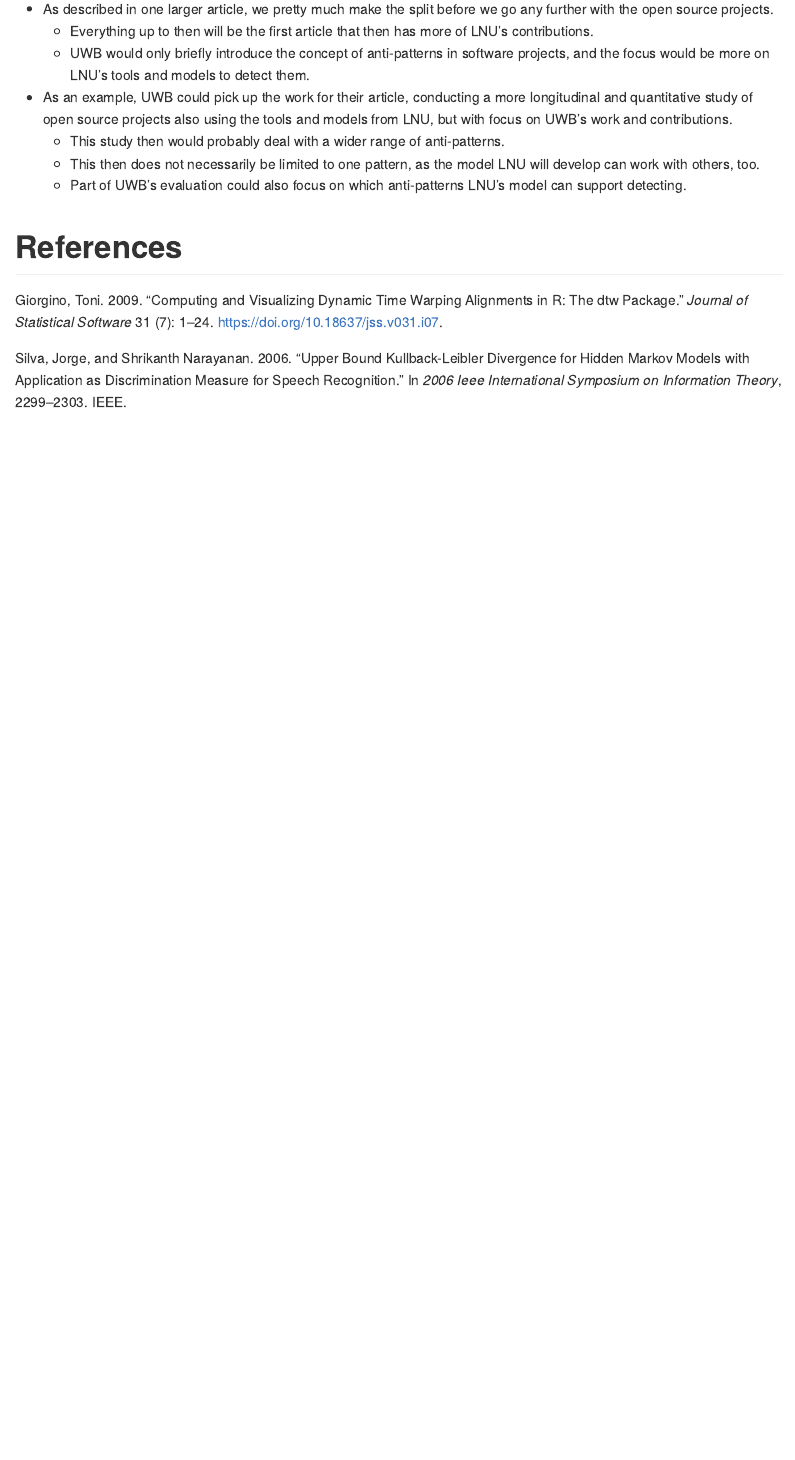
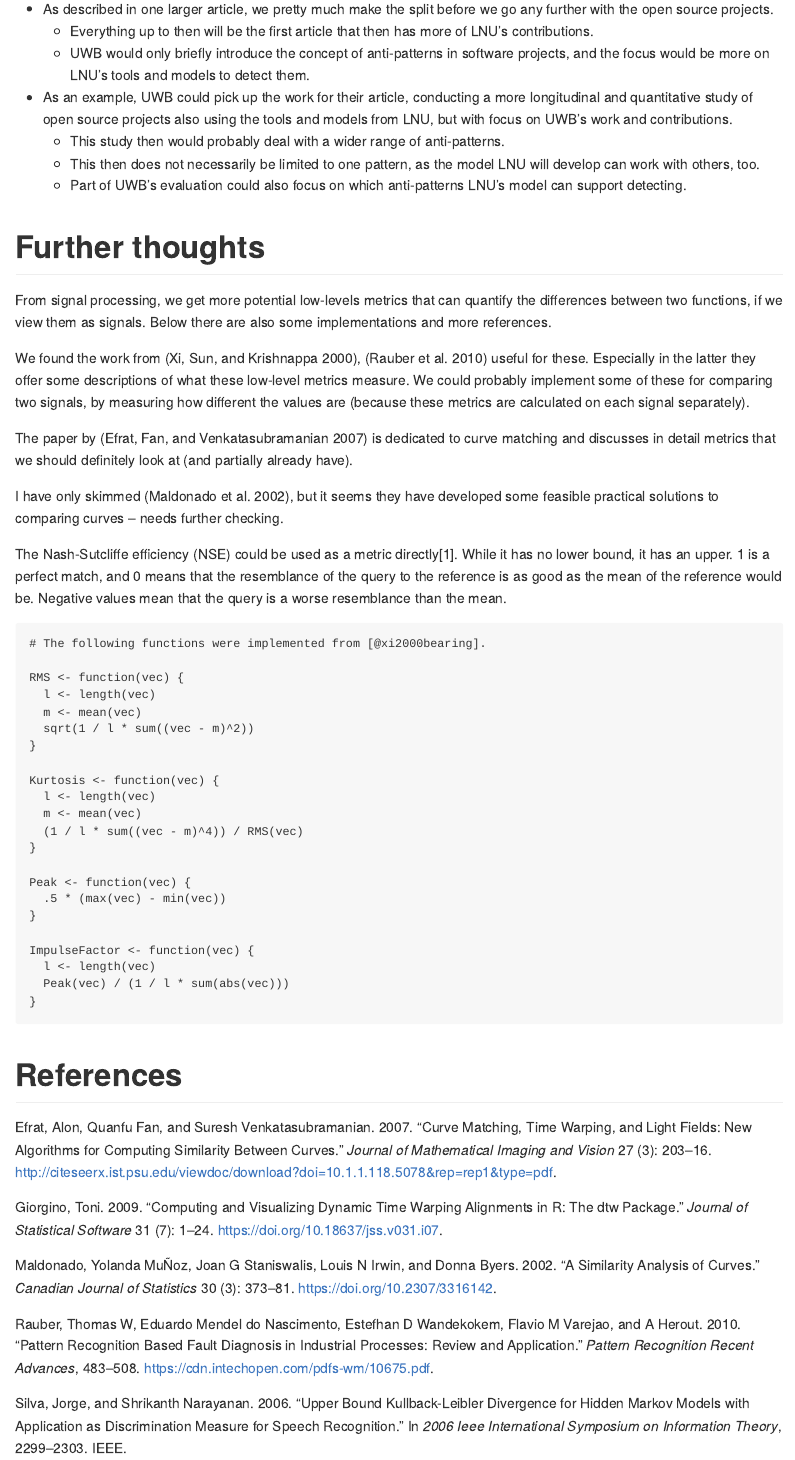
Before and after one commit to MrShoenel/anti-pattern-models, an R Markdown document (notebooks/dtw-tests.Rmd): the page in a window 1100 px wide, from 1560 px down. The pictures show the output file notebooks/dtw-tests.md that the author committed with the source, drawn offline in the style of GitHub.

Commit message:
Add section 'Futher thoughts' in dtw-tests with more potential metrics, and references for them, too

````diff
--- a/inst/REFERENCES.bib
+++ b/inst/REFERENCES.bib
@@ -57,3 +57,12 @@
   year={2006},
   organization={IEEE}
 }
+
+@article{xi2000bearing,
+  title={Bearing diagnostics based on pattern recognition of statistical parameters},
+  author={Xi, Fengfeng and Sun, Qiao and Krishnappa, Govindappa},
+  journal={Journal of Vibration and Control},
+  volume={6},
+  number={3},
+  pages={375--392},
+  year={2000},
@@ -59,0 +74,5 @@
+  title={Pattern recognition based fault diagnosis in industrial processes: Review and application},
+  author={Rauber, Thomas W and do Nascimento, Eduardo Mendel and Wandekokem, Estefhan D and Varejao, Flavio M and Herout, A},
+  journal={Pattern Recognition Recent Advances},
+  pages={483--508},
+  year={2010},
@@ -59,0 +84,7 @@
+  title={Curve matching, time warping, and light fields: New algorithms for computing similarity between curves},
+  author={Efrat, Alon and Fan, Quanfu and Venkatasubramanian, Suresh},
+  journal={Journal of Mathematical Imaging and Vision},
+  volume={27},
+  number={3},
+  pages={203--216},
+  year={2007},
@@ -59,0 +96,11 @@
+  title={A similarity analysis of curves},
+  author={Maldonado, Yolanda Mu{\~N}oz and Staniswalis, Joan G and Irwin, Louis N and Byers, Donna},
+  journal={Canadian Journal of Statistics},
+  volume={30},
+  number={3},
+  pages={373--381},
+  year={2002},
+  publisher={Wiley Online Library},
+  url={https://onlinelibrary.wiley.com/doi/pdf/10.2307/3316142},
+  doi = {10.2307/3316142}
+}
--- a/notebooks/dtw-tests.Rmd
+++ b/notebooks/dtw-tests.Rmd
@@ -1011,6 +1011,47 @@ A two-paper/article approach that potentially allows both groups to focus on the
 
 
 
+# Further thoughts
+
+From signal processing, we get more potential low-levels metrics that can quantify the differences between two functions, if we view them as signals. Below there are also some implementations and more references.
+
+We found the work from [@xi2000bearing], [@rauber2010pattern] useful for these. Especially in the latter they offer some descriptions of what these low-level metrics measure. We could probably implement some of these for comparing two signals, by measuring how different the values are (because these metrics are calculated on each signal separately).
+
+The paper by [@efrat2007curve] is dedicated to curve matching and discusses in detail metrics that we should definitely look at (and partially already have).
+
+I have only skimmed [@maldonado2002similarity], but it seems they have developed some feasible practical solutions to comparing curves -- needs further checking.
+
+The Nash-Sutcliffe efficiency (NSE) could be used as a metric directly[^1]. While it has no lower bound, it has an upper. 1 is a perfect match, and 0 means that the resemblance of the query to the reference is as good as the mean of the reference would be. Negative values mean that the query is a worse resemblance than the mean.
+
+[^1]: https://agrimetsoft.com/calculators/Nash%20Sutcliffe%20model%20Efficiency%20coefficient#
+
+```{r}
+# The following functions were implemented from [@xi2000bearing].
+
+RMS <- function(vec) {
+  l <- length(vec)
+  m <- mean(vec)
+  sqrt(1 / l * sum((vec - m)^2))
+}
+
+Kurtosis <- function(vec) {
+  l <- length(vec)
+  m <- mean(vec)
+  (1 / l * sum((vec - m)^4)) / RMS(vec)
+}
+
+Peak <- function(vec) {
+  .5 * (max(vec) - min(vec))
+}
+
+ImpulseFactor <- function(vec) {
+  l <- length(vec)
+  Peak(vec) / (1 / l * sum(abs(vec)))
+}
+```
+
+
+
 
 # References {-}
 
````
Also changed, not shown: notebooks/dtw-tests.md, inst/REFERENCES.bib (15 more changed lines).
